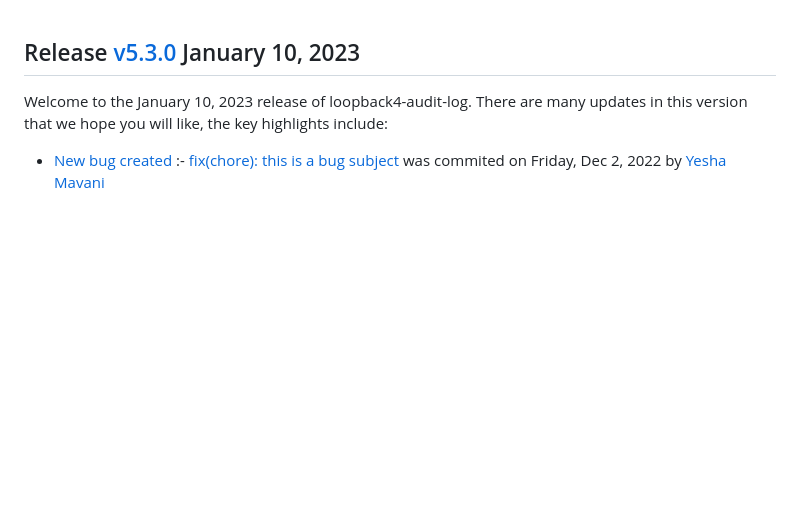
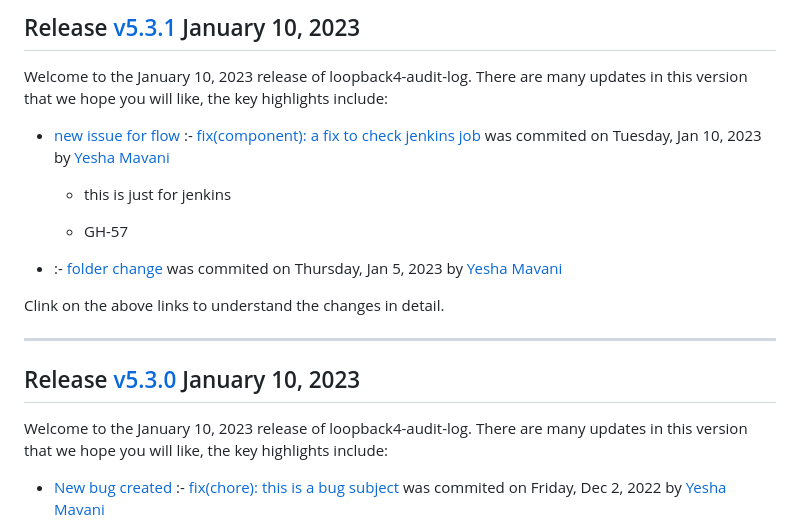
Before and after one commit to yeshamavani/release-auti2, a Markdown page: CHANGELOG.md, the part around the change. GitHub-like rendering; blank space fills up the shorter version.

Commit message:
chore(release): changelog file

```diff
--- a/CHANGELOG.md
+++ b/CHANGELOG.md
@@ -1,3 +1,18 @@
+## Release [v5.3.1](https://github.com/sourcefuse/loopback4-audit-log/compare/v5.3.0..v5.3.1) January 10, 2023
+Welcome to the January 10, 2023 release of loopback4-audit-log. There are many updates in this version that we hope you will like, the key highlights include:
+
+  - [new issue for flow](https://github.com/sourcefuse/loopback4-audit-log/issues/57) :- [fix(component): a fix to check jenkins job](https://github.com/sourcefuse/loopback4-audit-log/commit/73b5b59ec560a2b1d86c80e781f8d814bb5eb5cd) was commited on Tuesday, Jan 10, 2023 by [Yesha  Mavani](mailto:yesha.mavani@sourcefuse.com)
+
+      - this is just for jenkins
+
+      - GH-57
+
+
+  - [](https://github.com/sourcefuse/loopback4-audit-log/issues/) :- [folder change](https://github.com/sourcefuse/loopback4-audit-log/commit/bcaf235eef7d991ec07256606410cd9957362263) was commited on Thursday, Jan 5, 2023 by [Yesha  Mavani](mailto:yesha.mavani@sourcefuse.com)
+
+
+Clink on the above links to understand the changes in detail.
+  ___
 ## Release [v5.3.0](https://github.com/sourcefuse/loopback4-audit-log/compare/v5.2.0..v5.3.0) January 10, 2023
 Welcome to the January 10, 2023 release of loopback4-audit-log. There are many updates in this version that we hope you will like, the key highlights include:
 
```
